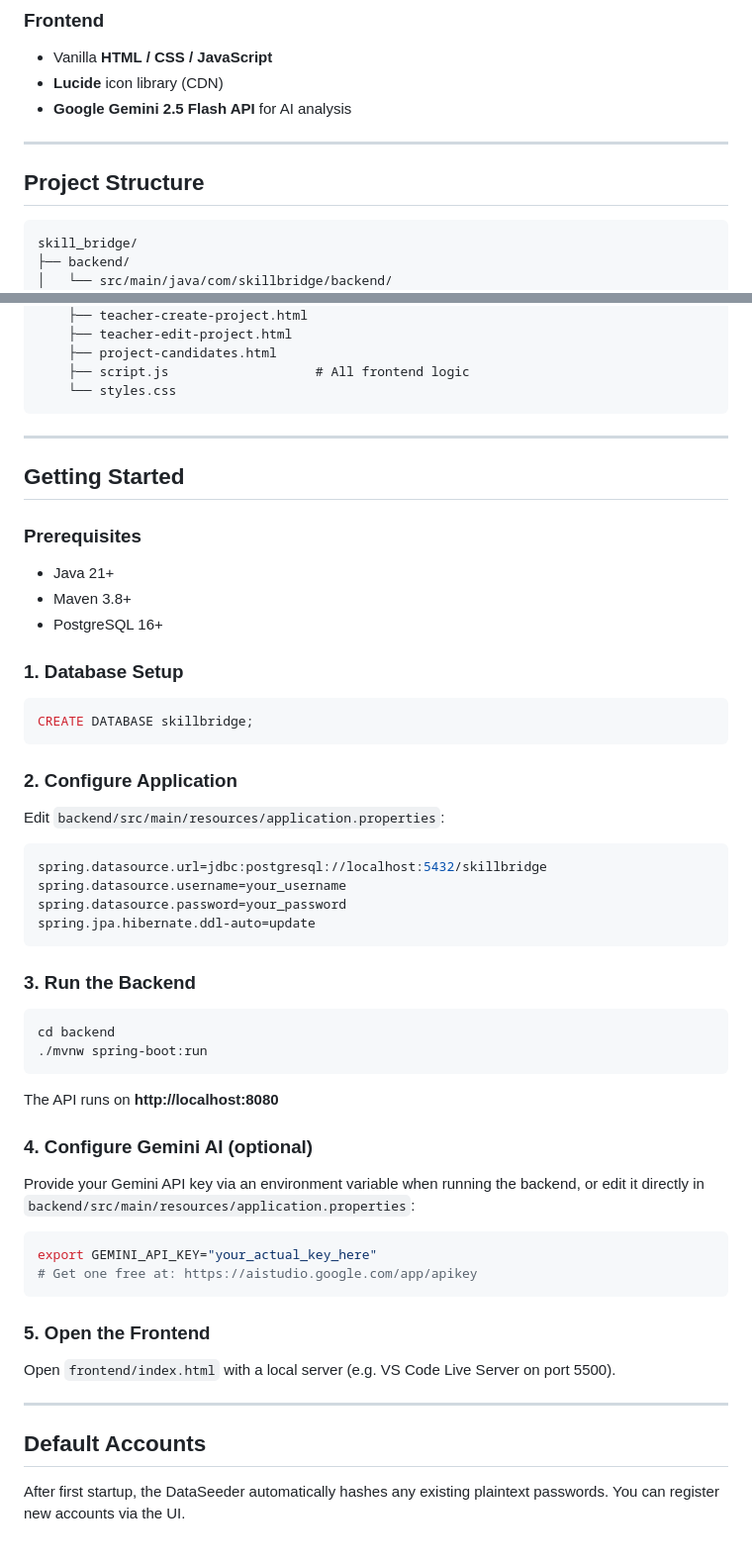
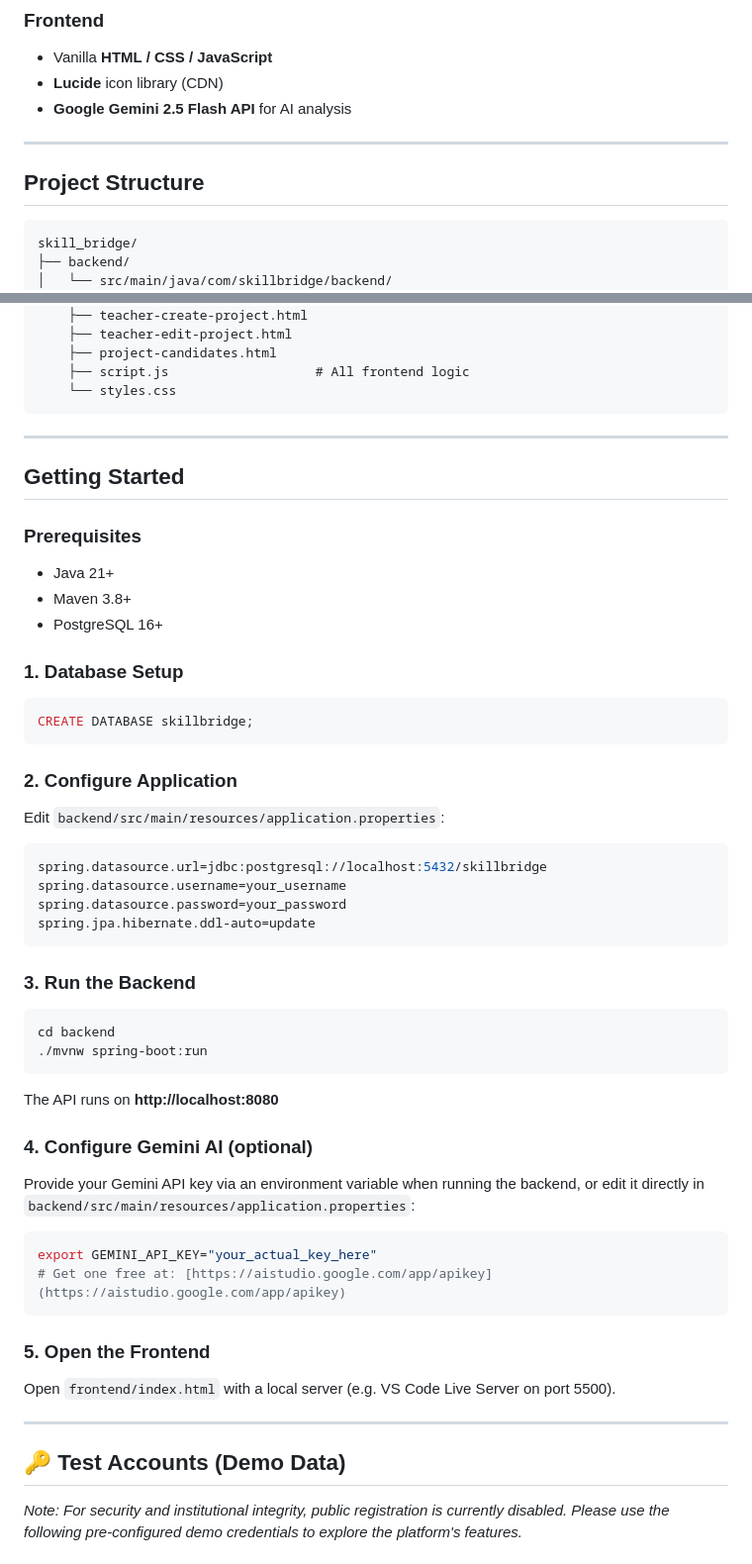
Before and after one commit to Pixel-Code-Hub206/skill_bridge, a Markdown page: README.md, 2 parts joined by grey strips. Shown at 99% size. GitHub-like rendering.

Commit message:
Revise README for clarity and additional visuals
Updated README with new images, improved formatting, and clarified instructions.

`````diff
--- a/README.md
+++ b/README.md
@@ -51,9 +59,10 @@ SkillBridge is a web platform that enables **teachers** to post academic project
 
 ---
 
+
 ## Project Structure
 
-```
+```text
 skill_bridge/
 ├── backend/
 │   └── src/main/java/com/skillbridge/backend/
@@ -83,24 +92,28 @@ skill_bridge/
     ├── project-candidates.html
     ├── script.js                   # All frontend logic
     └── styles.css
-```
+````
 
----
+-----
 
 ## Getting Started
 
 ### Prerequisites
-- Java 21+
-- Maven 3.8+
-- PostgreSQL 16+
 
-### 1. Database Setup
+  - Java 21+
+  - Maven 3.8+
+  - PostgreSQL 16+
+
+### 1\. Database Setup
+
 ```sql
 CREATE DATABASE skillbridge;
 ```
 
-### 2. Configure Application
+### 2\. Configure Application
+
 Edit `backend/src/main/resources/application.properties`:
+
 ```properties
 spring.datasource.url=jdbc:postgresql://localhost:5432/skillbridge
 spring.datasource.username=your_username
@@ -108,26 +121,31 @@ spring.datasource.password=your_password
 spring.jpa.hibernate.ddl-auto=update
 ```
 
-### 3. Run the Backend
+### 3\. Run the Backend
+
 ```bash
 cd backend
 ./mvnw spring-boot:run
 ```
+
 The API runs on **http://localhost:8080**
 
-### 4. Configure Gemini AI (optional)
+### 4\. Configure Gemini AI (optional)
+
 Provide your Gemini API key via an environment variable when running the backend, or edit it directly in `backend/src/main/resources/application.properties`:
+
 ```bash
 export GEMINI_API_KEY="your_actual_key_here"
-# Get one free at: https://aistudio.google.com/app/apikey
+# Get one free at: [https://aistudio.google.com/app/apikey](https://aistudio.google.com/app/apikey)
 ```
 
-### 5. Open the Frontend
+### 5\. Open the Frontend
+
 Open `frontend/index.html` with a local server (e.g. VS Code Live Server on port 5500).
 
----
+-----
 
-## Default Accounts
+## 🔑 Test Accounts (Demo Data)
 
-After first startup, the DataSeeder automatically hashes any existing plaintext passwords. You can register new accounts via the UI.
+*Note: For security and institutional integrity, public registration is currently disabled. Please use the following pre-configured demo credentials to explore the platform's features.*
 
`````
Also changed, not shown: other parts of README.md (+69 -16 lines).
